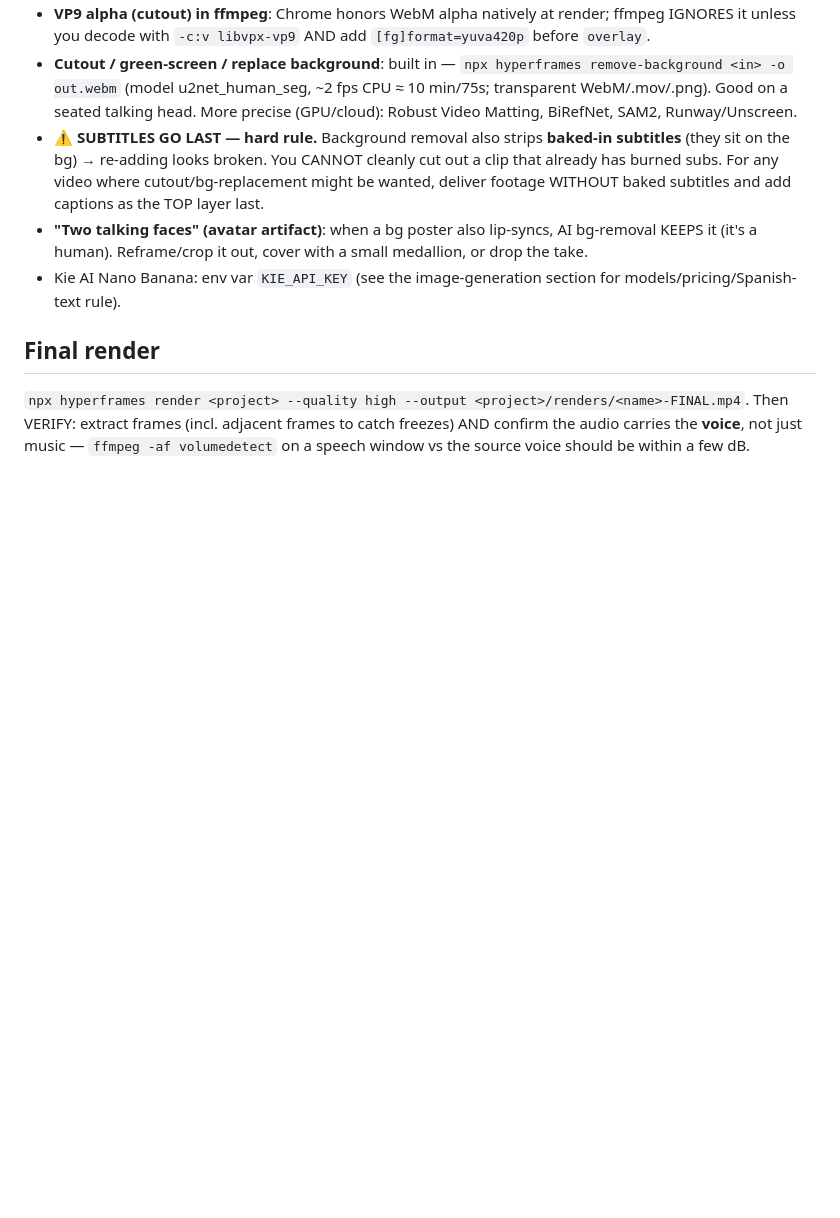
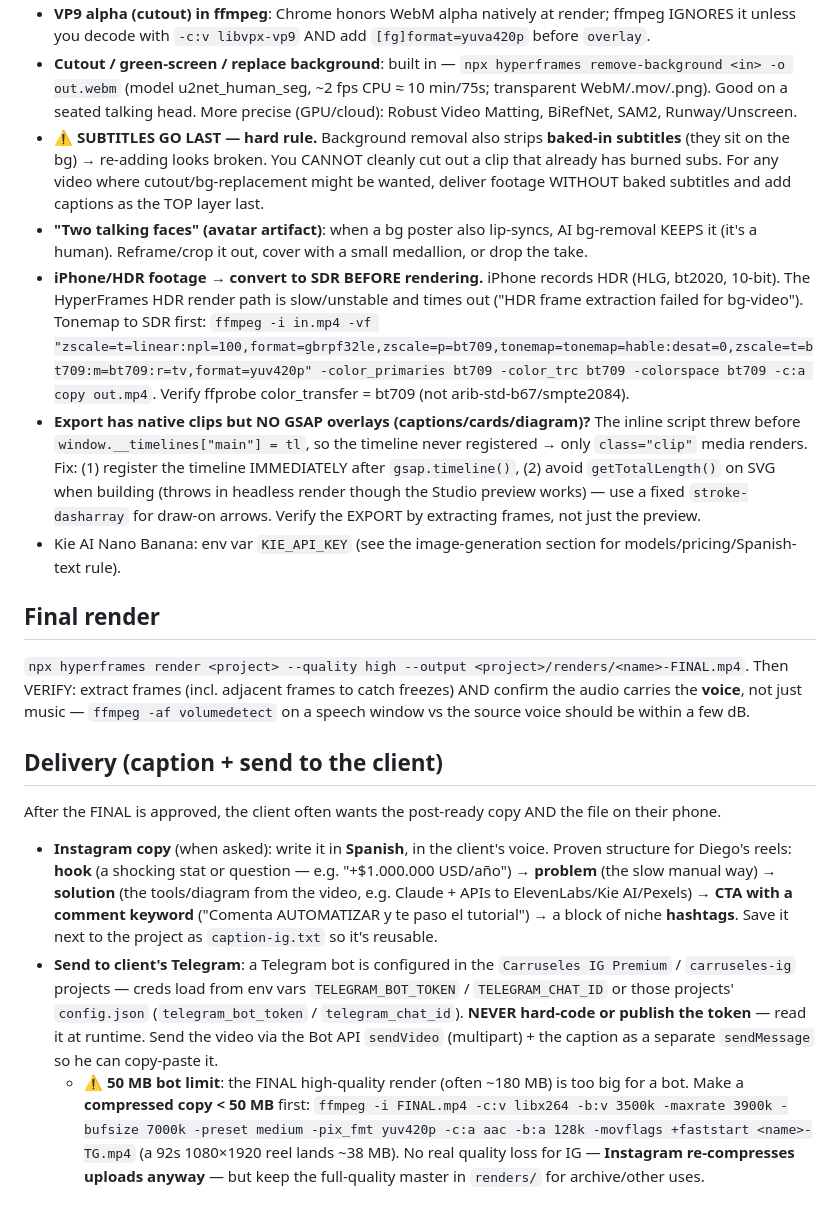
Before and after one commit to diegodoc11/video-imperio-edit, a Markdown page: SKILL.md, the part around one of its changes. GitHub-like rendering; blank space fills up the shorter version.

Commit message:
Skill: nivelación de audio entre voces dispares + entrega (copy IG + Telegram)
- Audio: chain acompressor+loudnorm para emparejar entrevistador/entrevistado
  (re-mux con -c:v copy); cuándo quitar la música si una voz queda muy baja.
- Entrega: estructura del copy de Instagram (gancho→problema→solución→CTA→hashtags)
  y envío al Telegram del cliente vía Bot API con compresión <50 MB (límite del bot).
- También sincroniza aprendizajes previos que faltaban en el repo: diagrama de nodos,
  HDR→SDR antes de renderizar, y export-sin-overlays (registrar timeline temprano).

Co-Authored-By: Claude Opus 4.8 <noreply@anthropic.com>

```diff
--- a/SKILL.md
+++ b/SKILL.md
@@ -135,9 +146,27 @@ Every ad in a series must open differently. Used so far on Criolipólisis: **01*
   cutout/bg-replacement might be wanted, deliver footage WITHOUT baked subtitles and add captions as the TOP layer last.
 - **"Two talking faces" (avatar artifact)**: when a bg poster also lip-syncs, AI bg-removal KEEPS it (it's a human).
   Reframe/crop it out, cover with a small medallion, or drop the take.
+- **iPhone/HDR footage → convert to SDR BEFORE rendering.** iPhone records HDR (HLG, bt2020, 10-bit). The HyperFrames HDR render path is slow/unstable and times out ("HDR frame extraction failed for bg-video"). Tonemap to SDR first: `ffmpeg -i in.mp4 -vf "zscale=t=linear:npl=100,format=gbrpf32le,zscale=p=bt709,tonemap=tonemap=hable:desat=0,zscale=t=bt709:m=bt709:r=tv,format=yuv420p" -color_primaries bt709 -color_trc bt709 -colorspace bt709 -c:a copy out.mp4`. Verify ffprobe color_transfer = bt709 (not arib-std-b67/smpte2084).
+- **Export has native clips but NO GSAP overlays (captions/cards/diagram)?** The inline script threw before `window.__timelines["main"] = tl`, so the timeline never registered → only `class="clip"` media renders. Fix: (1) register the timeline IMMEDIATELY after `gsap.timeline()`, (2) avoid `getTotalLength()` on SVG when building (throws in headless render though the Studio preview works) — use a fixed `stroke-dasharray` for draw-on arrows. Verify the EXPORT by extracting frames, not just the preview.
 - Kie AI Nano Banana: env var `KIE_API_KEY` (see the image-generation section for models/pricing/Spanish-text rule).
 
 ## Final render
 `npx hyperframes render <project> --quality high --output <project>/renders/<name>-FINAL.mp4`.
 Then VERIFY: extract frames (incl. adjacent frames to catch freezes) AND confirm the audio carries the **voice**,
 not just music — `ffmpeg -af volumedetect` on a speech window vs the source voice should be within a few dB.
+
+## Delivery (caption + send to the client)
+After the FINAL is approved, the client often wants the post-ready copy AND the file on their phone.
+- **Instagram copy** (when asked): write it in **Spanish**, in the client's voice. Proven structure for Diego's reels:
+  **hook** (a shocking stat or question — e.g. "+$1.000.000 USD/año") → **problem** (the slow manual way) →
+  **solution** (the tools/diagram from the video, e.g. Claude + APIs to ElevenLabs/Kie AI/Pexels) → **CTA with a
+  comment keyword** ("Comenta AUTOMATIZAR y te paso el tutorial") → a block of niche **hashtags**. Save it next to
+  the project as `caption-ig.txt` so it's reusable.
+- **Send to client's Telegram**: a Telegram bot is configured in the `Carruseles IG Premium` / `carruseles-ig`
+  projects — creds load from env vars `TELEGRAM_BOT_TOKEN` / `TELEGRAM_CHAT_ID` or those projects' `config.json`
+  (`telegram_bot_token` / `telegram_chat_id`). **NEVER hard-code or publish the token** — read it at runtime.
+  Send the video via the Bot API `sendVideo` (multipart) + the caption as a separate `sendMessage` so he can copy-paste it.
+  - **⚠️ 50 MB bot limit**: the FINAL high-quality render (often ~180 MB) is too big for a bot. Make a **compressed
+    copy < 50 MB** first: `ffmpeg -i FINAL.mp4 -c:v libx264 -b:v 3500k -maxrate 3900k -bufsize 7000k -preset medium -pix_fmt yuv420p -c:a aac -b:a 128k -movflags +faststart <name>-TG.mp4`
+    (a 92s 1080×1920 reel lands ~38 MB). No real quality loss for IG — **Instagram re-compresses uploads anyway** —
+    but keep the full-quality master in `renders/` for archive/other uses.
```
Also changed, not shown: other parts of SKILL.md (+11 -0 lines).
